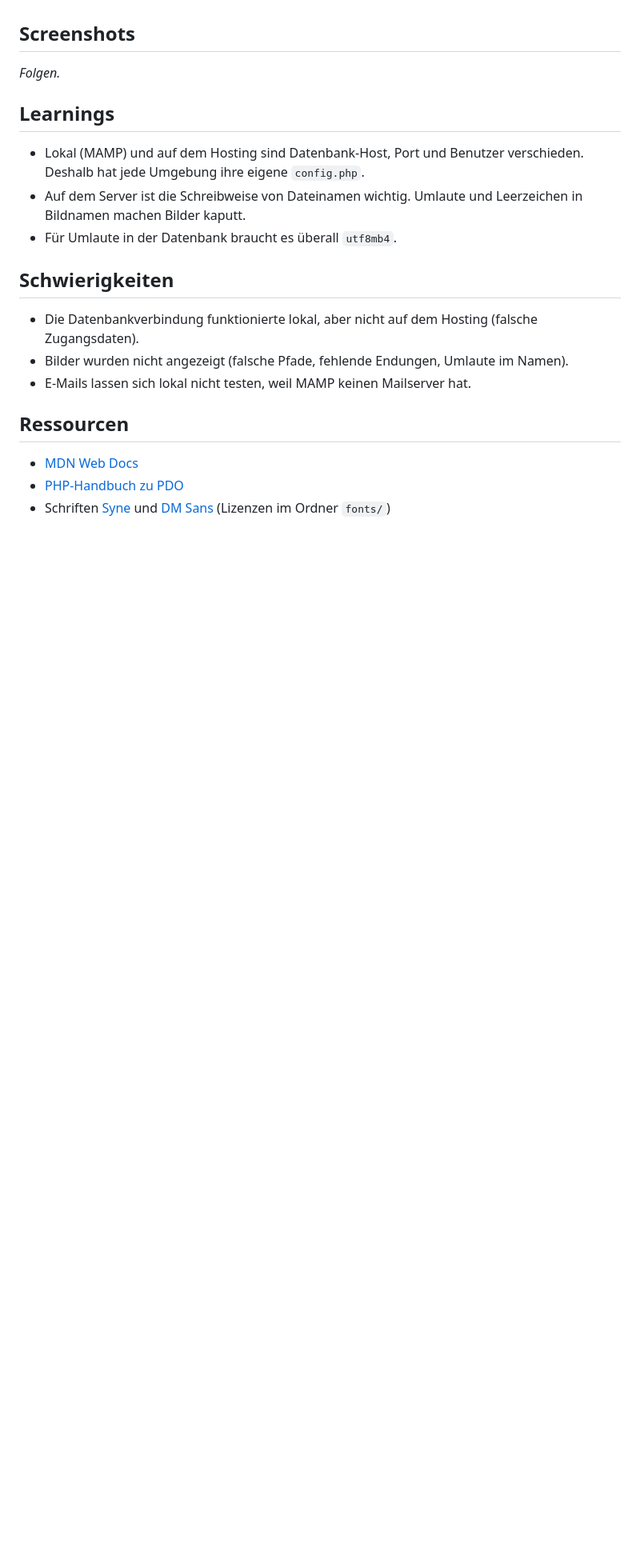
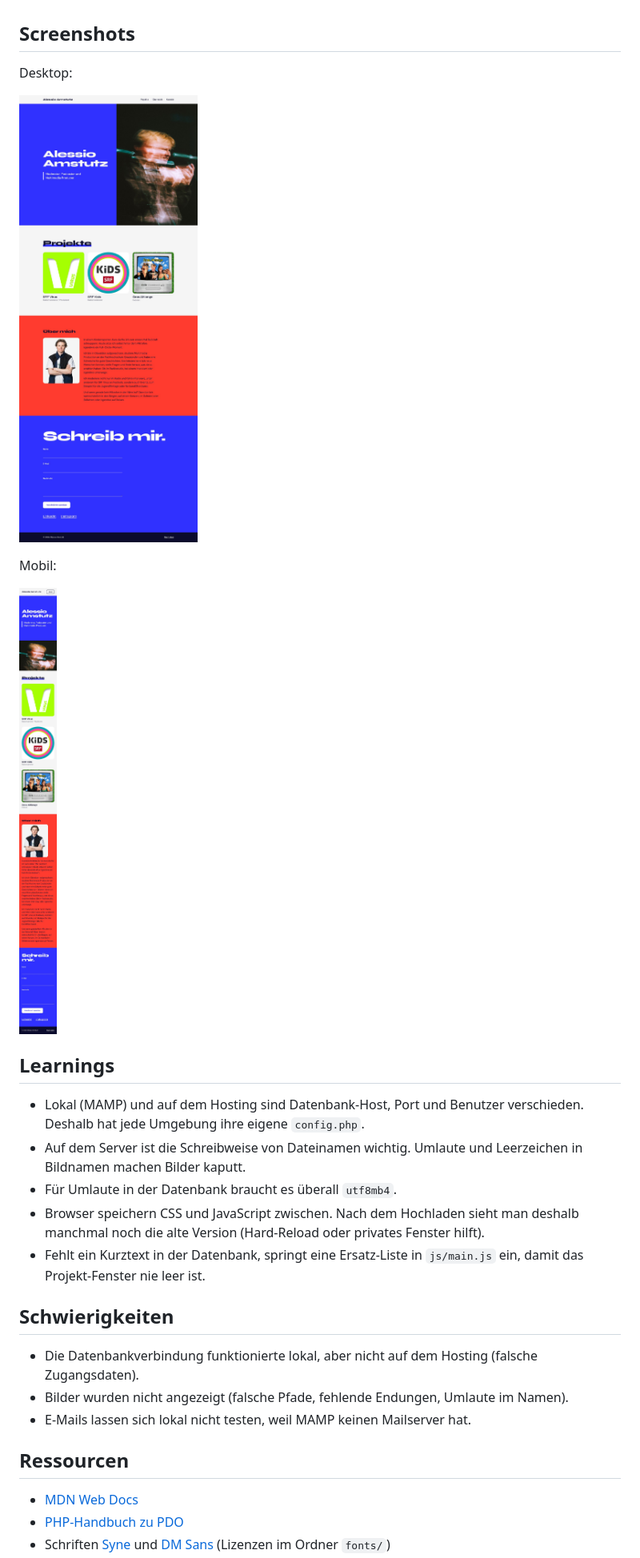
Before and after one commit to alessioamstutz/portfolio-alessio, a Markdown page: README.md, the part around one of its changes. Shown at 80% size. Rendered like a GitHub page; pictures changed too: screenshots/desktop.jpg (added), screenshots/mobile.jpg (added); blank space fills up the shorter version.

Commit message:
README mit Screenshots, Projekttexte als SQL, Aufräumen für die Abgabe
Co-Authored-By: Claude Sonnet 5.5 <noreply@anthropic.com>
Claude-Session: https://claude.ai/code/session_01EKx47cMgDgEZSW7Q8BEzPC

```diff
--- a/README.md
+++ b/README.md
@@ -53,13 +56,21 @@ Die `config.php` mit dem Passwort ist nicht im Repository (`.gitignore`).
 
 ## Screenshots
 
-_Folgen._
+Desktop:
+
+![Desktop-Ansicht](screenshots/desktop.jpg)
+
+Mobil:
+
+<img src="screenshots/mobile.jpg" alt="Mobile Ansicht" width="300">
 
 ## Learnings
 
 - Lokal (MAMP) und auf dem Hosting sind Datenbank-Host, Port und Benutzer verschieden. Deshalb hat jede Umgebung ihre eigene `config.php`.
 - Auf dem Server ist die Schreibweise von Dateinamen wichtig. Umlaute und Leerzeichen in Bildnamen machen Bilder kaputt.
 - Für Umlaute in der Datenbank braucht es überall `utf8mb4`.
+- Browser speichern CSS und JavaScript zwischen. Nach dem Hochladen sieht man deshalb manchmal noch die alte Version (Hard-Reload oder privates Fenster hilft).
+- Fehlt ein Kurztext in der Datenbank, springt eine Ersatz-Liste in `js/main.js` ein, damit das Projekt-Fenster nie leer ist.
 
 ## Schwierigkeiten
 
```
Also changed, not shown: other parts of README.md (+8 -4 lines), 1 other file.
